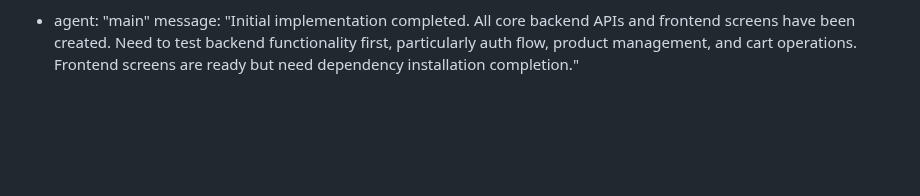
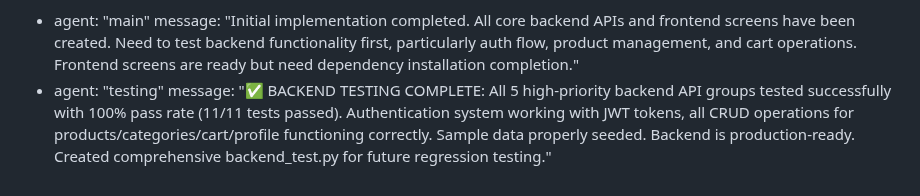
Before and after one commit to gogamastore/Gogamastore.app, a Markdown page: test_result.md, the part around the change. Drawn GitHub-style; blank space fills up the shorter version.

Commit message:
auto-commit for 45c38e7a-207f-4486-bab9-73fd412e1b36

```diff
--- a/test_result.md
+++ b/test_result.md
@@ -283,3 +283,5 @@ test_plan:
 agent_communication:
   - agent: "main"
     message: "Initial implementation completed. All core backend APIs and frontend screens have been created. Need to test backend functionality first, particularly auth flow, product management, and cart operations. Frontend screens are ready but need dependency installation completion."
+  - agent: "testing"
+    message: "✅ BACKEND TESTING COMPLETE: All 5 high-priority backend API groups tested successfully with 100% pass rate (11/11 tests passed). Authentication system working with JWT tokens, all CRUD operations for products/categories/cart/profile functioning correctly. Sample data properly seeded. Backend is production-ready. Created comprehensive backend_test.py for future regression testing."
```
